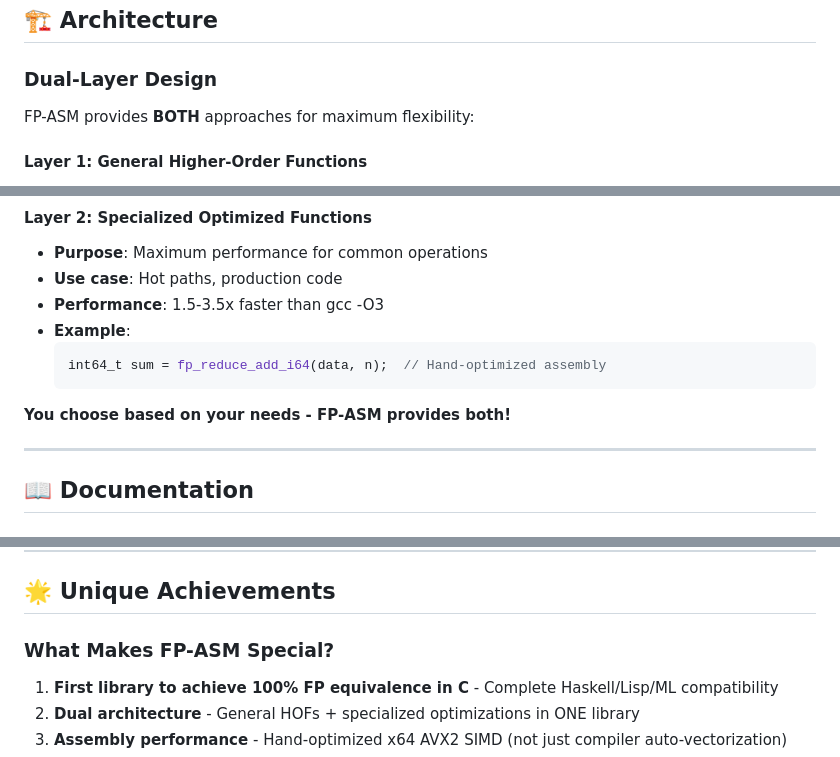
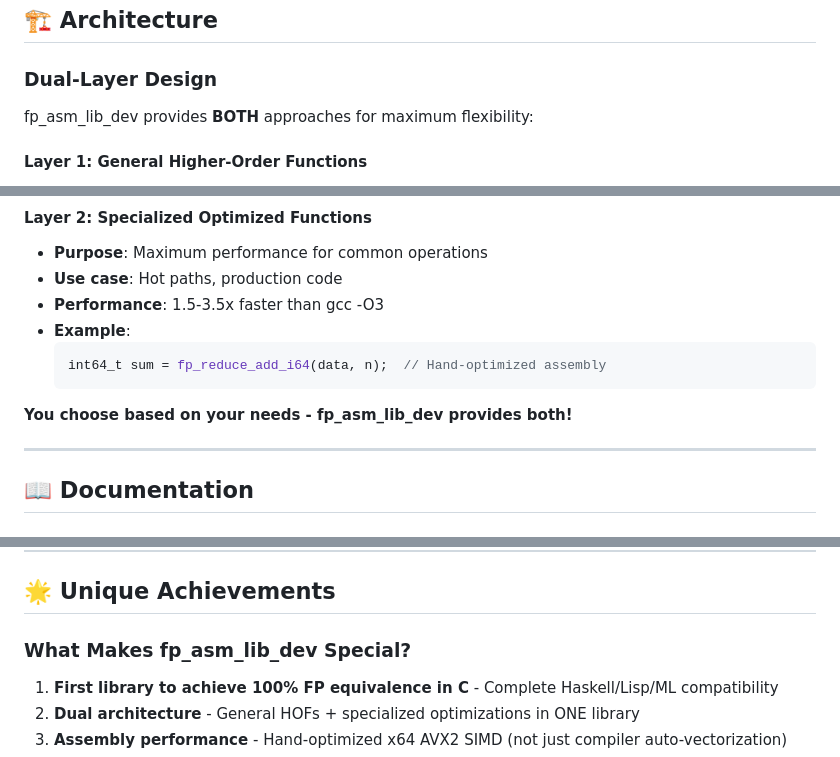
Before and after one commit to TACITVS/FP_ASM_LIB_DEV, a Markdown page: README.md, 3 parts joined by grey strips. Drawn GitHub-style.

````diff
--- a/README.md
+++ b/README.md
@@ -120,7 +120,7 @@ fp_sma_f64(), fp_ema_f64()     // Moving averages for time series
 
 ### Dual-Layer Design
 
-FP-ASM provides **BOTH** approaches for maximum flexibility:
+fp_asm_lib_dev provides **BOTH** approaches for maximum flexibility:
 
 #### Layer 1: General Higher-Order Functions
 - **Purpose**: 100% FP language equivalence
@@ -141,7 +141,7 @@ FP-ASM provides **BOTH** approaches for maximum flexibility:
   int64_t sum = fp_reduce_add_i64(data, n);  // Hand-optimized assembly
   ```
 
-**You choose based on your needs - FP-ASM provides both!**
+**You choose based on your needs - fp_asm_lib_dev provides both!**
 
 ---
 
@@ -256,7 +256,7 @@ All tests validate:
 
 ## 🌟 Unique Achievements
 
-### What Makes FP-ASM Special?
+### What Makes fp_asm_lib_dev Special?
 
 1. **First library to achieve 100% FP equivalence in C** - Complete Haskell/Lisp/ML compatibility
 2. **Dual architecture** - General HOFs + specialized optimizations in ONE library
````
Also changed, not shown: other parts of README.md (+8 -8 lines).
